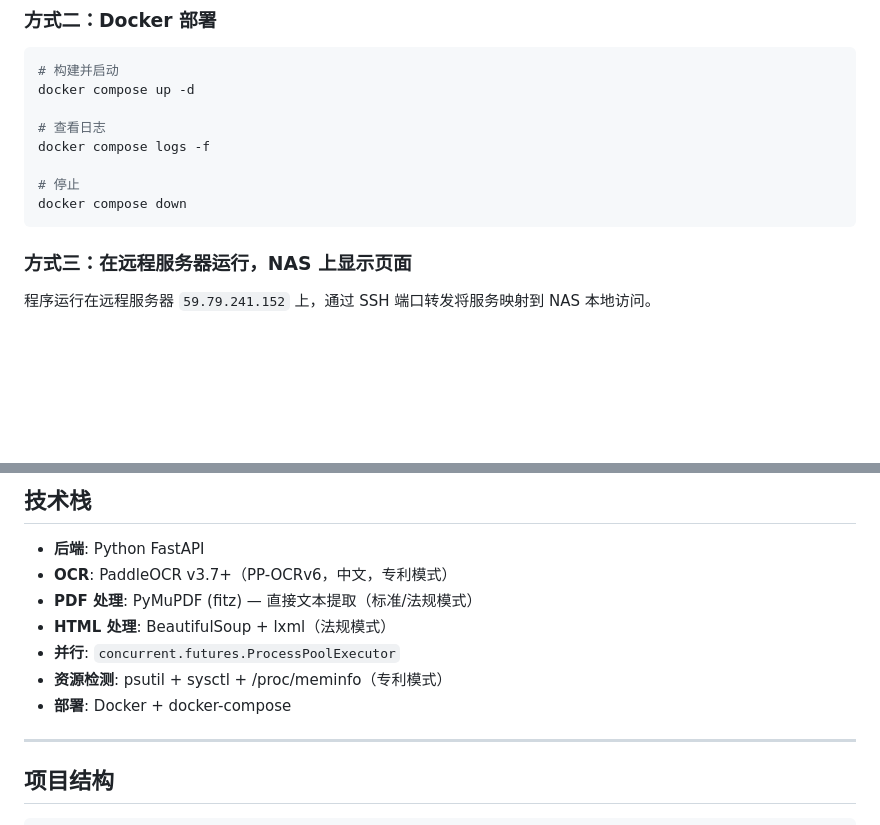
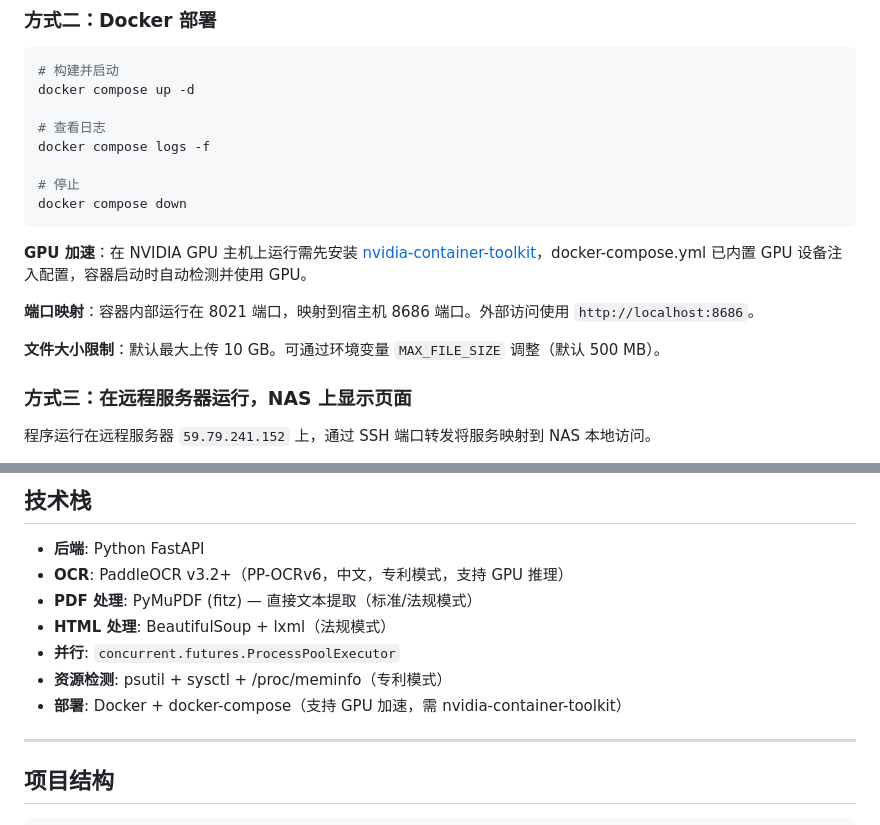
Before and after one commit to quexiang/zhuanli_ext_pretrain, a Markdown page: README.md, 2 parts joined by grey strips. GitHub-like rendering; blank space fills up the shorter version.

Commit message:
更新 README：端口改为 8021、文件限制到 10GB、GPU 支持、PaddleOCR 3.2

````diff
--- a/README.md
+++ b/README.md
@@ -111,6 +111,12 @@ docker compose logs -f
 # 停止
 docker compose down
 ```
+
+**GPU 加速**：在 NVIDIA GPU 主机上运行需先安装 [nvidia-container-toolkit](https://docs.nvidia.com/datacenter/cloud-native/container-toolkit/latest/install-guide.html)，docker-compose.yml 已内置 GPU 设备注入配置，容器启动时自动检测并使用 GPU。
+
+**端口映射**：容器内部运行在 8021 端口，映射到宿主机 8686 端口。外部访问使用 `http://localhost:8686`。
+
+**文件大小限制**：默认最大上传 10 GB。可通过环境变量 `MAX_FILE_SIZE` 调整（默认 500 MB）。
 
 ### 方式三：在远程服务器运行，NAS 上显示页面
 
@@ -262,12 +268,12 @@ uvicorn app.main:app --host 0.0.0.0 --port 8686
 ## 技术栈
 
 - **后端**: Python FastAPI
-- **OCR**: PaddleOCR v3.7+（PP-OCRv6，中文，专利模式）
+- **OCR**: PaddleOCR v3.2+（PP-OCRv6，中文，专利模式，支持 GPU 推理）
 - **PDF 处理**: PyMuPDF (fitz) — 直接文本提取（标准/法规模式）
 - **HTML 处理**: BeautifulSoup + lxml（法规模式）
 - **并行**: `concurrent.futures.ProcessPoolExecutor`
 - **资源检测**: psutil + sysctl + /proc/meminfo（专利模式）
-- **部署**: Docker + docker-compose
+- **部署**: Docker + docker-compose（支持 GPU 加速，需 nvidia-container-toolkit）
 
 ---
 
````
